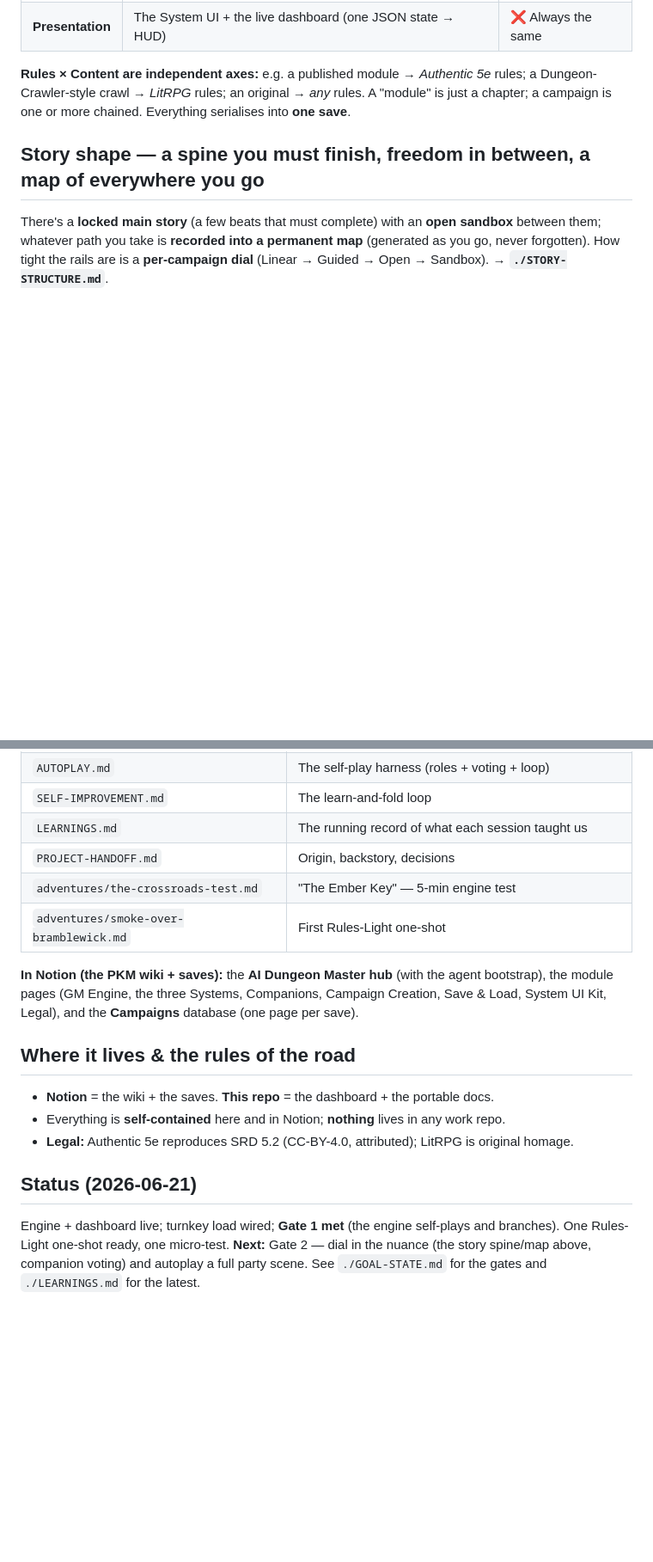
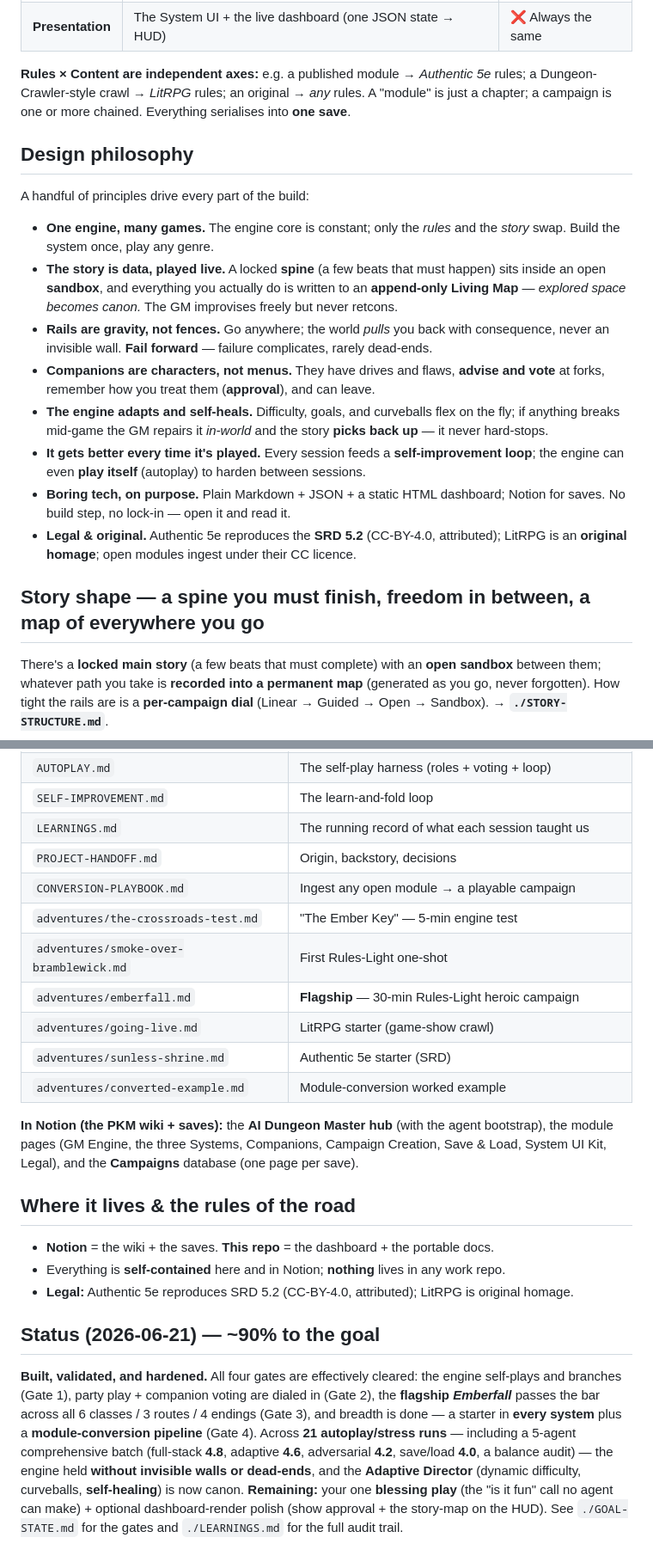
Before and after one commit to jamessw-ntv/blue-prince-log, a Markdown page: campaign/BIBLE.md, 2 parts joined by grey strips. Shown at 86% size. Drawn GitHub-style; blank space fills up the shorter version.

Commit message:
Bible: add Design Philosophy + refresh Status (~90%) + new files
- Added a Design philosophy section (one engine/many games, story-as-data,
  rails-as-gravity, companions-as-characters, adapt+self-heal, gets-better-each-
  play, boring-tech, legal+original).
- Refreshed Status to current (~90%: all gates effectively cleared, 21 test runs,
  Adaptive Director canon; remaining = blessing play + dashboard polish).
- Added the new adventures + CONVERSION-PLAYBOOK to the file map.

Co-Authored-By: Claude Opus 4.8 <noreply@anthropic.com>
Claude-Session: https://claude.ai/code/session_012QBe9KEqMKYVTZpkkcW5tx

```diff
--- a/campaign/BIBLE.md
+++ b/campaign/BIBLE.md
@@ -57,6 +57,26 @@ Only the middle two change per game:
 Dungeon-Crawler-style crawl → *LitRPG* rules; an original → *any* rules. A "module" is just a
 chapter; a campaign is one or more chained. Everything serialises into **one save**.
 
+## Design philosophy
+A handful of principles drive every part of the build:
+- **One engine, many games.** The engine core is constant; only the *rules* and the *story* swap.
+  Build the system once, play any genre.
+- **The story is data, played live.** A locked **spine** (a few beats that must happen) sits inside an
+  open **sandbox**, and everything you actually do is written to an **append-only Living Map** —
+  *explored space becomes canon.* The GM improvises freely but never retcons.
+- **Rails are gravity, not fences.** Go anywhere; the world *pulls* you back with consequence, never an
+  invisible wall. **Fail forward** — failure complicates, rarely dead-ends.
+- **Companions are characters, not menus.** They have drives and flaws, **advise and vote** at forks,
+  remember how you treat them (**approval**), and can leave.
+- **The engine adapts and self-heals.** Difficulty, goals, and curveballs flex on the fly; if anything
+  breaks mid-game the GM repairs it *in-world* and the story **picks back up** — it never hard-stops.
+- **It gets better every time it's played.** Every session feeds a **self-improvement loop**; the
+  engine can even **play itself** (autoplay) to harden between sessions.
+- **Boring tech, on purpose.** Plain Markdown + JSON + a static HTML dashboard; Notion for saves. No
+  build step, no lock-in — open it and read it.
+- **Legal & original.** Authentic 5e reproduces the **SRD 5.2** (CC-BY-4.0, attributed); LitRPG is an
+  **original homage**; open modules ingest under their CC licence.
+
 ## Story shape — a spine you must finish, freedom in between, a map of everywhere you go
 There's a **locked main story** (a few beats that must complete) with an **open sandbox**
 between them; whatever path you take is **recorded into a permanent map** (generated as you go,
@@ -97,8 +117,13 @@ costs approval). You can set their **personalities at Session Zero** and tune in
 | `SELF-IMPROVEMENT.md` | The learn-and-fold loop |
 | `LEARNINGS.md` | The running record of what each session taught us |
 | `PROJECT-HANDOFF.md` | Origin, backstory, decisions |
+| `CONVERSION-PLAYBOOK.md` | Ingest any open module → a playable campaign |
 | `adventures/the-crossroads-test.md` | "The Ember Key" — 5-min engine test |
 | `adventures/smoke-over-bramblewick.md` | First Rules-Light one-shot |
+| `adventures/emberfall.md` | **Flagship** — 30-min Rules-Light heroic campaign |
+| `adventures/going-live.md` | LitRPG starter (game-show crawl) |
+| `adventures/sunless-shrine.md` | Authentic 5e starter (SRD) |
+| `adventures/converted-example.md` | Module-conversion worked example |
 
 **In Notion (the PKM wiki + saves):** the **AI Dungeon Master hub** (with the agent bootstrap),
 the module pages (GM Engine, the three Systems, Companions, Campaign Creation, Save & Load,
@@ -109,8 +134,14 @@ System UI Kit, Legal), and the **Campaigns** database (one page per save).
 - Everything is **self-contained** here and in Notion; **nothing** lives in any work repo.
 - **Legal:** Authentic 5e reproduces SRD 5.2 (CC-BY-4.0, attributed); LitRPG is original homage.
 
-## Status (2026-06-21)
-Engine + dashboard live; turnkey load wired; **Gate 1 met** (the engine self-plays and
-branches). One Rules-Light one-shot ready, one micro-test. **Next:** Gate 2 — dial in the
-nuance (the story spine/map above, companion voting) and autoplay a full party scene. See
-`./GOAL-STATE.md` for the gates and `./LEARNINGS.md` for the latest.
+## Status (2026-06-21) — ~90% to the goal
+**Built, validated, and hardened.** All four gates are effectively cleared: the engine self-plays and
+branches (Gate 1), party play + companion voting are dialed in (Gate 2), the **flagship *Emberfall***
+passes the bar across all 6 classes / 3 routes / 4 endings (Gate 3), and breadth is done — a starter
+in **every system** plus a **module-conversion pipeline** (Gate 4). Across **21 autoplay/stress runs**
+— including a 5-agent comprehensive batch (full-stack **4.8**, adaptive **4.6**, adversarial **4.2**,
+save/load **4.0**, a balance audit) — the engine held **without invisible walls or dead-ends**, and the
+**Adaptive Director** (dynamic difficulty, curveballs, **self-healing**) is now canon. **Remaining:**
+your one **blessing play** (the "is it fun" call no agent can make) + optional dashboard-render polish
+(show approval + the story-map on the HUD). See `./GOAL-STATE.md` for the gates and `./LEARNINGS.md`
+for the full audit trail.
```
